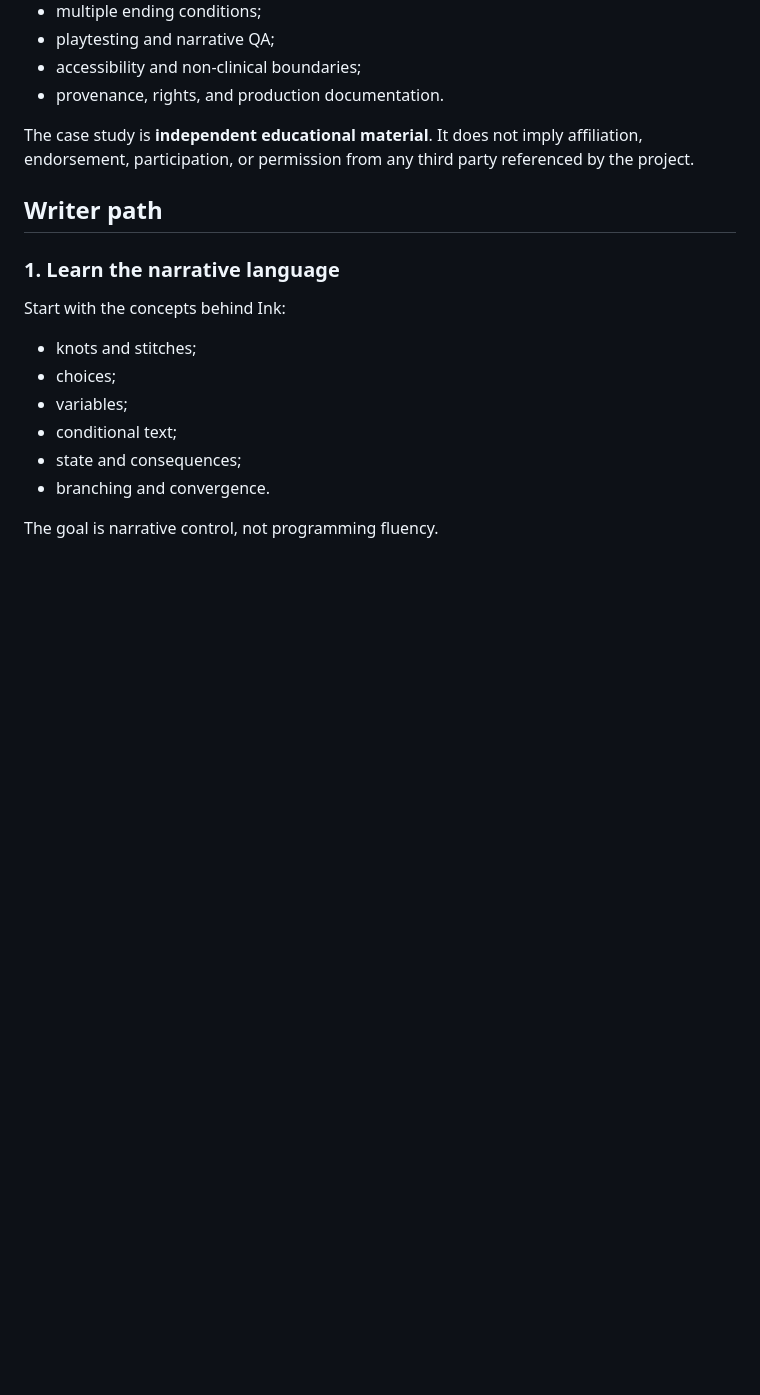
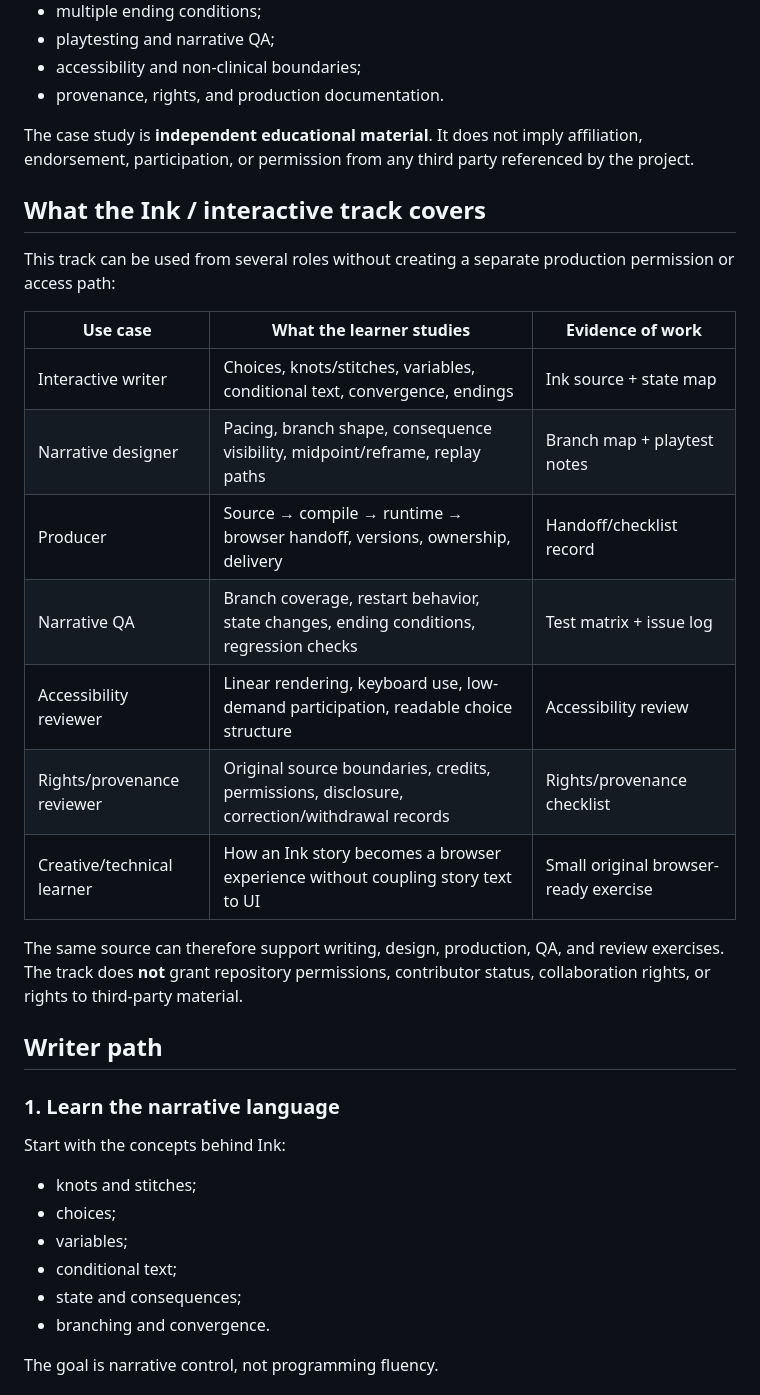
Before and after one commit to ibloud/50-ways-to-leave-another, a Markdown page: docs/interactive-narrative-writer-path.md, the part around one of its changes. Drawn GitHub-style; blank space fills up the shorter version.

Commit message:
Expand interactive narrative use cases and implementation map

```diff
--- a/docs/interactive-narrative-writer-path.md
+++ b/docs/interactive-narrative-writer-path.md
@@ -18,6 +18,22 @@ The Yellow Door provides a compact, inspectable example of:
 - provenance, rights, and production documentation.
 
 The case study is **independent educational material**. It does not imply affiliation, endorsement, participation, or permission from any third party referenced by the project.
+
+## What the Ink / interactive track covers
+
+This track can be used from several roles without creating a separate production permission or access path:
+
+| Use case | What the learner studies | Evidence of work |
+| --- | --- | --- |
+| Interactive writer | Choices, knots/stitches, variables, conditional text, convergence, endings | Ink source + state map |
+| Narrative designer | Pacing, branch shape, consequence visibility, midpoint/reframe, replay paths | Branch map + playtest notes |
+| Producer | Source → compile → runtime → browser handoff, versions, ownership, delivery | Handoff/checklist record |
+| Narrative QA | Branch coverage, restart behavior, state changes, ending conditions, regression checks | Test matrix + issue log |
+| Accessibility reviewer | Linear rendering, keyboard use, low-demand participation, readable choice structure | Accessibility review |
+| Rights/provenance reviewer | Original source boundaries, credits, permissions, disclosure, correction/withdrawal records | Rights/provenance checklist |
+| Creative/technical learner | How an Ink story becomes a browser experience without coupling story text to UI | Small original browser-ready exercise |
+
+The same source can therefore support writing, design, production, QA, and review exercises. The track does **not** grant repository permissions, contributor status, collaboration rights, or rights to third-party material.
 
 ## Writer path
 
```
Also changed, not shown: other parts of docs/interactive-narrative-writer-path.md (+57 -0 lines).
